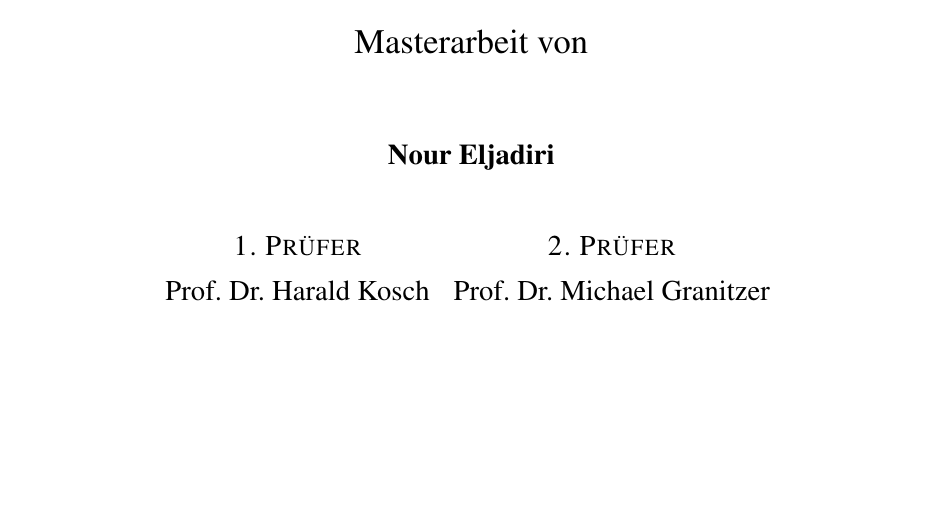
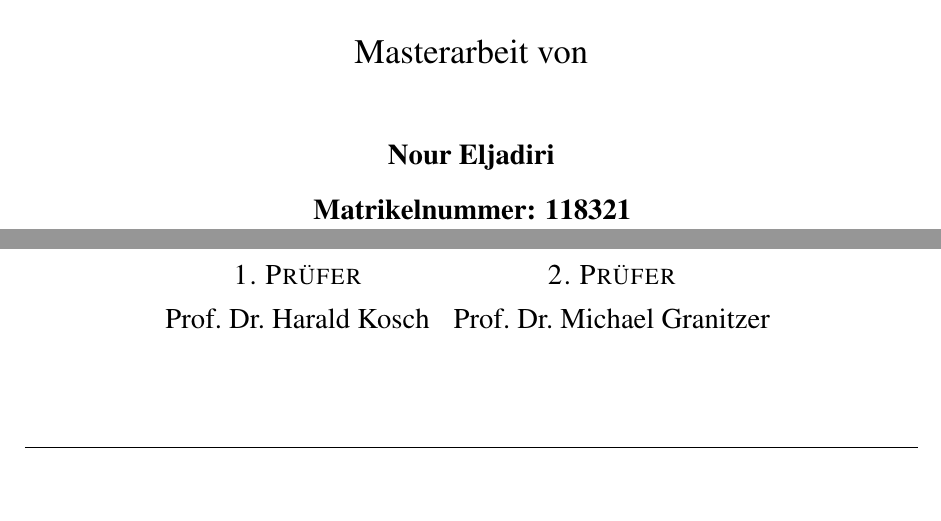
Before and after one commit to NourJadiri/paper, a LaTeX thesis (main.tex): part of page 1 of 112 before the commit and two parts of pages 1 and 2 of 112 after it, the two joined at a grey line, cut so that both start at the same text, the shorter picture padded with empty space. Compiled offline with pdfLaTeX.

Commit message:
Update author information to include Matrikelnummer in main.tex

```diff
--- a/main.tex
+++ b/main.tex
@@ -85,7 +85,7 @@
 \title{Beyond Fine-Tuning: An Evaluation of Agentic and Actor-Critic LLM Pipelines for Hierarchical Narrative Detection}
 
 % Author
-\author{Nour Eljadiri}
+\author{Nour Eljadiri\\Matrikelnummer: 118321}
 
 % Date
 \date{\today}
```
Also changed, not shown: 1 other file.
